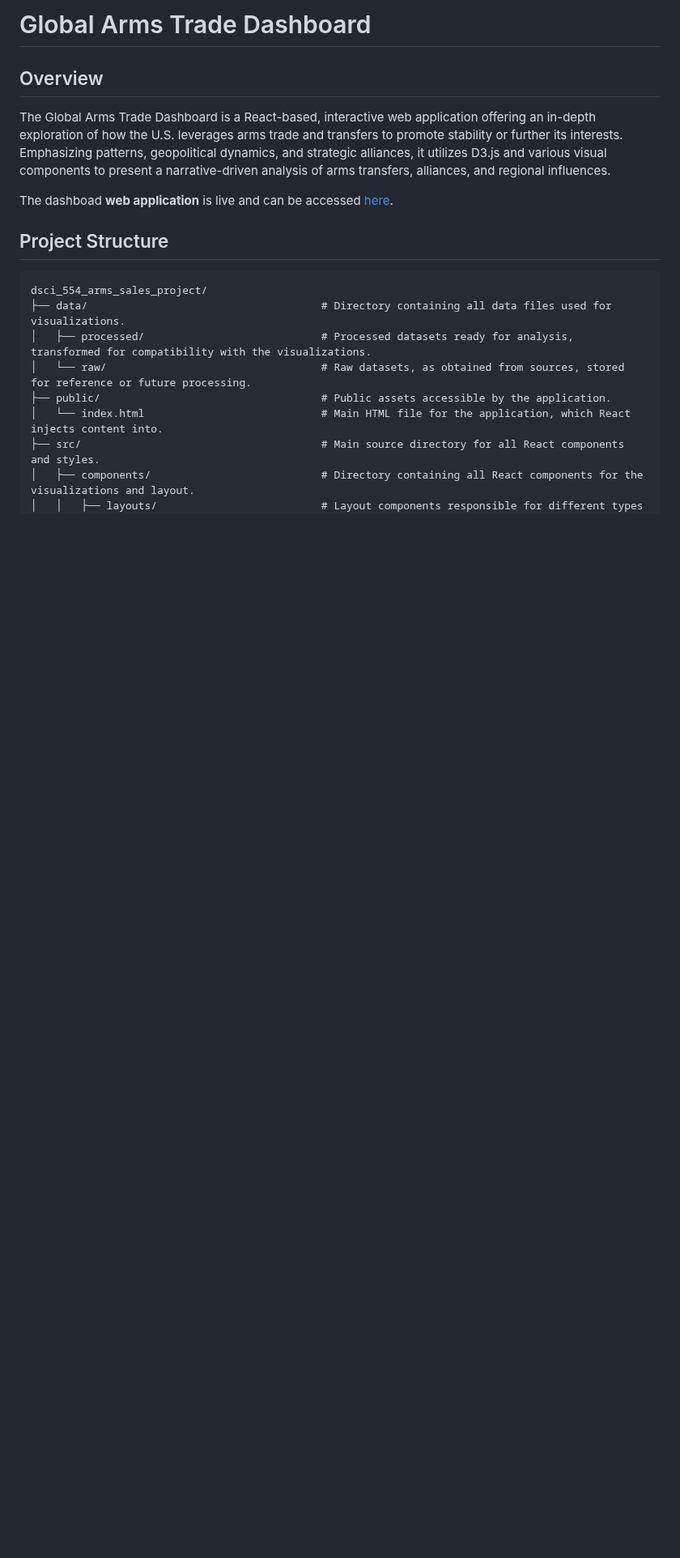
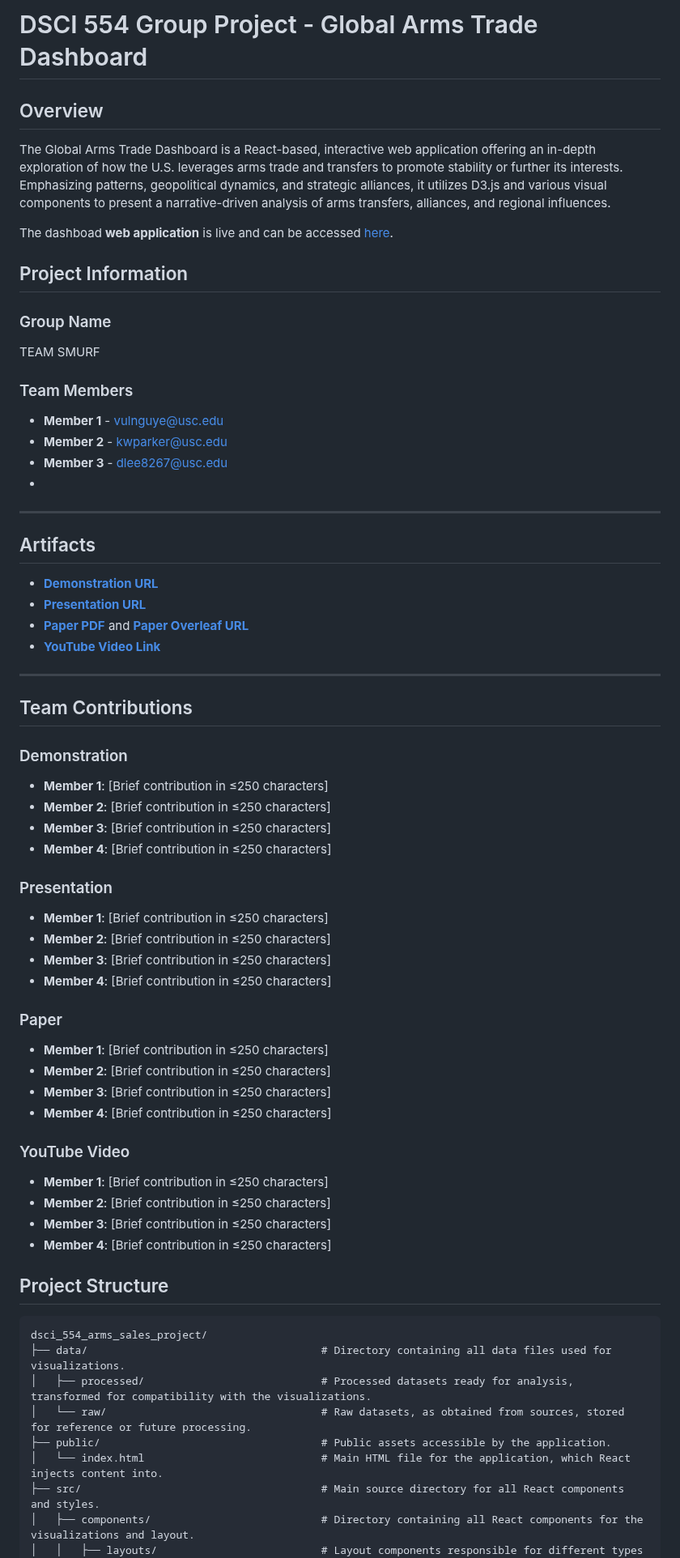
Before and after one commit to nguyenlamvu88/dsci_554_arms_sales_project, a Markdown page: README.md, the part around the change. Shown at 81% size. Rendered like a GitHub page; blank space fills up the shorter version.

```diff
--- a/README.md
+++ b/README.md
@@ -1,11 +1,59 @@
 
-# Global Arms Trade Dashboard
+# DSCI 554 Group Project - Global Arms Trade Dashboard
 
 ## Overview
 
 The Global Arms Trade Dashboard is a React-based, interactive web application offering an in-depth exploration of how the U.S. leverages arms trade and transfers to promote stability or further its interests. Emphasizing patterns, geopolitical dynamics, and strategic alliances, it utilizes D3.js and various visual components to present a narrative-driven analysis of arms transfers, alliances, and regional influences.
 
 The dashboad **web application** is live and can be accessed [here](https://nguyenlamvu88.github.io/dsci_554_arms_sales_project/).
+
+## Project Information
+
+### Group Name
+TEAM SMURF
+
+### Team Members
+- **Member 1** - vulnguye@usc.edu
+- **Member 2** - kwparker@usc.edu
+- **Member 3** - dlee8267@usc.edu
+-
+---
+
+## Artifacts
+
+- **[Demonstration URL](<demo-url>)**
+- **[Presentation URL](<presentation-pdf-url>)**
+- **[Paper PDF](<article-pdf-url>)** and **[Paper Overleaf URL](<overleaf-article-url>)**
+- **[YouTube Video Link](<youtube-video-url>)**
+
+---
+
+## Team Contributions
+
+### Demonstration
+- **Member 1**: [Brief contribution in ≤250 characters]
+- **Member 2**: [Brief contribution in ≤250 characters]
+- **Member 3**: [Brief contribution in ≤250 characters]
+- **Member 4**: [Brief contribution in ≤250 characters]
+
+### Presentation
+- **Member 1**: [Brief contribution in ≤250 characters]
+- **Member 2**: [Brief contribution in ≤250 characters]
+- **Member 3**: [Brief contribution in ≤250 characters]
+- **Member 4**: [Brief contribution in ≤250 characters]
+
+### Paper
+- **Member 1**: [Brief contribution in ≤250 characters]
+- **Member 2**: [Brief contribution in ≤250 characters]
+- **Member 3**: [Brief contribution in ≤250 characters]
+- **Member 4**: [Brief contribution in ≤250 characters]
+
+### YouTube Video
+- **Member 1**: [Brief contribution in ≤250 characters]
+- **Member 2**: [Brief contribution in ≤250 characters]
+- **Member 3**: [Brief contribution in ≤250 characters]
+- **Member 4**: [Brief contribution in ≤250 characters]
+
 
 ## Project Structure
 
```
